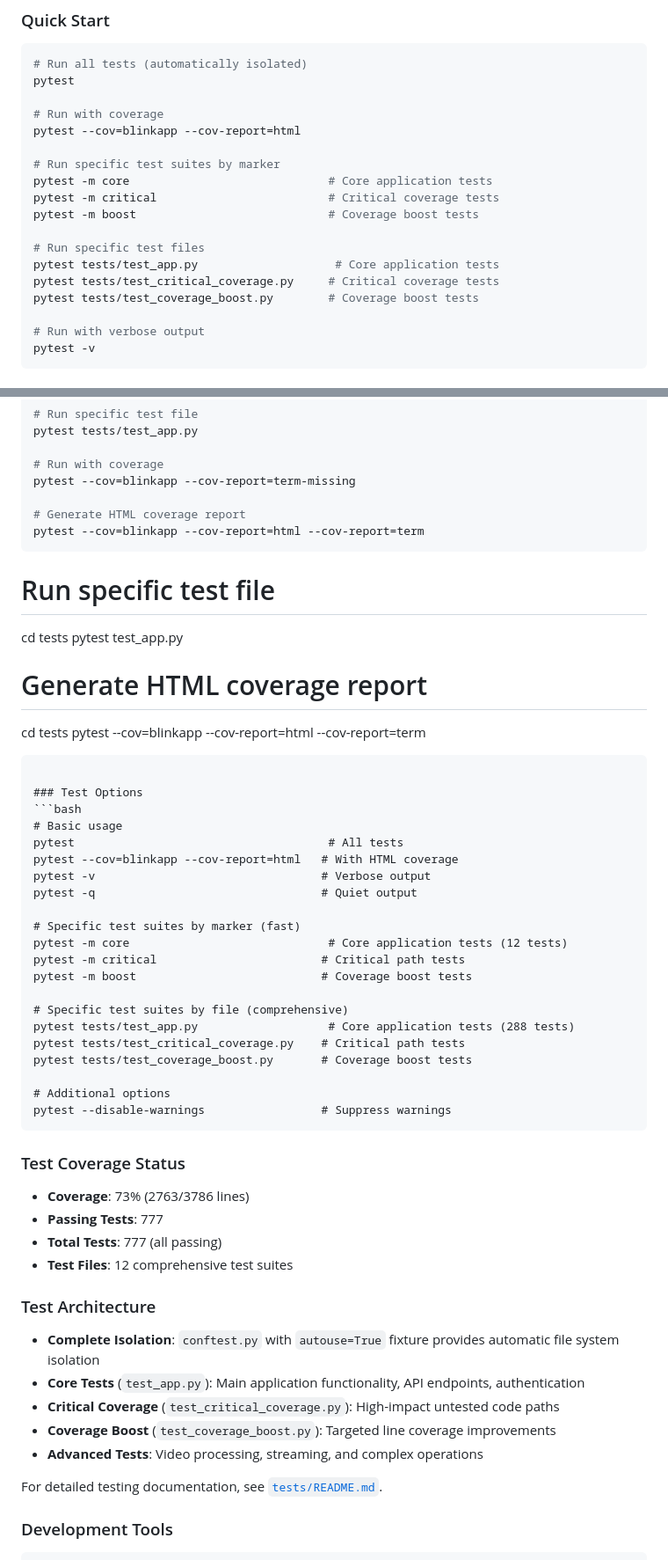
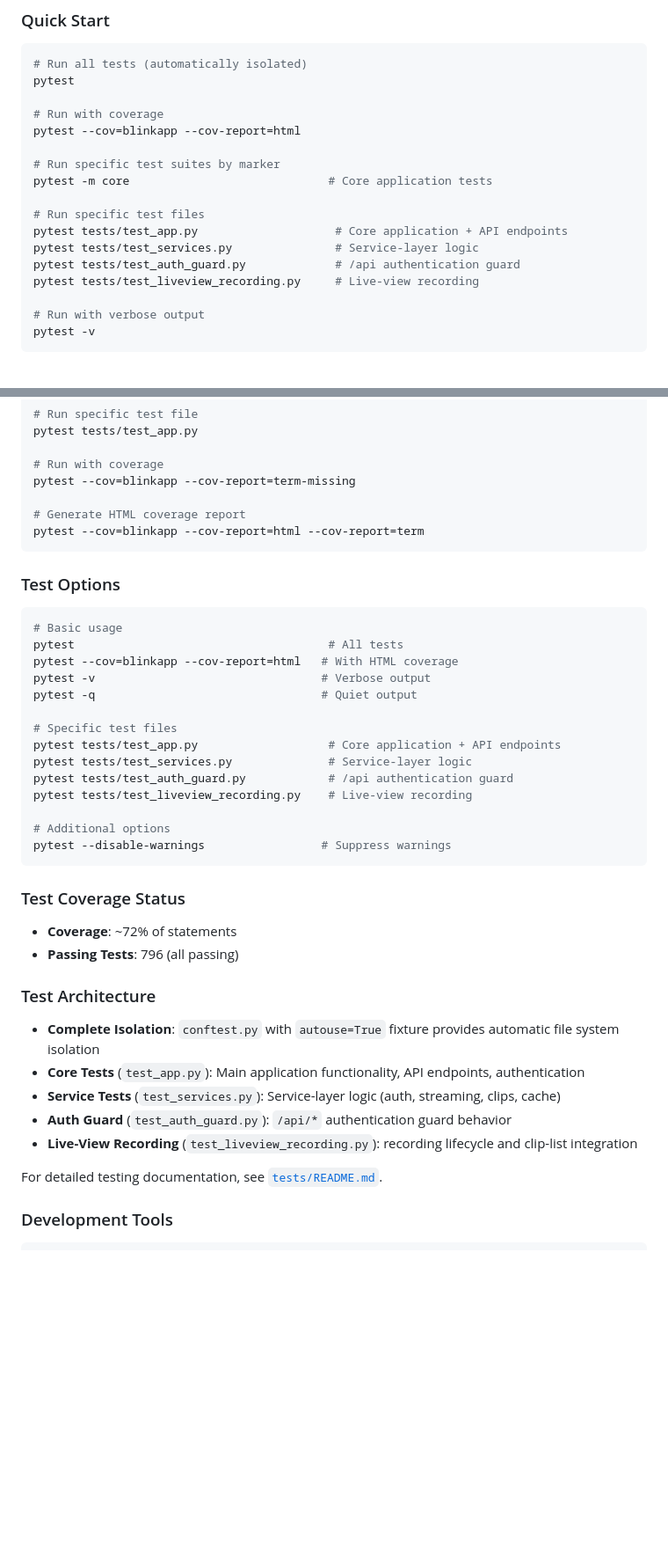
Before and after one commit to devernay/blinkpy-flask, a Markdown page: README.md, 2 parts joined by grey strips. Shown at 88% size. Drawn GitHub-style; blank space fills up the shorter version.

````diff
--- a/README.md
+++ b/README.md
@@ -364,13 +388,12 @@ pytest --cov=blinkapp --cov-report=html
 
 # Run specific test suites by marker
 pytest -m core                             # Core application tests
-pytest -m critical                         # Critical coverage tests
-pytest -m boost                            # Coverage boost tests
 
 # Run specific test files
-pytest tests/test_app.py                    # Core application tests
-pytest tests/test_critical_coverage.py     # Critical coverage tests
-pytest tests/test_coverage_boost.py        # Coverage boost tests
+pytest tests/test_app.py                    # Core application + API endpoints
+pytest tests/test_services.py               # Service-layer logic
+pytest tests/test_auth_guard.py             # /api authentication guard
+pytest tests/test_liveview_recording.py     # Live-view recording
 
 # Run with verbose output
 pytest -v
@@ -438,15 +461,6 @@ pytest --cov=blinkapp --cov-report=term-missing
 pytest --cov=blinkapp --cov-report=html --cov-report=term
 ```
 
-# Run specific test file
-cd tests
-pytest test_app.py
-
-# Generate HTML coverage report
-cd tests
-pytest --cov=blinkapp --cov-report=html --cov-report=term
-```
-
 ### Test Options
 ```bash
 # Basic usage
@@ -455,32 +469,26 @@ pytest --cov=blinkapp --cov-report=html   # With HTML coverage
 pytest -v                                 # Verbose output
 pytest -q                                 # Quiet output
 
-# Specific test suites by marker (fast)
-pytest -m core                             # Core application tests (12 tests)
-pytest -m critical                        # Critical path tests
-pytest -m boost                           # Coverage boost tests
-
-# Specific test suites by file (comprehensive)
-pytest tests/test_app.py                   # Core application tests (288 tests)
-pytest tests/test_critical_coverage.py    # Critical path tests
-pytest tests/test_coverage_boost.py       # Coverage boost tests
+# Specific test files
+pytest tests/test_app.py                   # Core application + API endpoints
+pytest tests/test_services.py              # Service-layer logic
+pytest tests/test_auth_guard.py            # /api authentication guard
+pytest tests/test_liveview_recording.py    # Live-view recording
 
 # Additional options
 pytest --disable-warnings                 # Suppress warnings
 ```
 
 ### Test Coverage Status
-- **Coverage**: 73% (2763/3786 lines)
-- **Passing Tests**: 777
-- **Total Tests**: 777 (all passing)
-- **Test Files**: 12 comprehensive test suites
+- **Coverage**: ~72% of statements
+- **Passing Tests**: 796 (all passing)
 
 ### Test Architecture
 - **Complete Isolation**: `conftest.py` with `autouse=True` fixture provides automatic file system isolation
 - **Core Tests** (`test_app.py`): Main application functionality, API endpoints, authentication
-- **Critical Coverage** (`test_critical_coverage.py`): High-impact untested code paths
-- **Coverage Boost** (`test_coverage_boost.py`): Targeted line coverage improvements
-- **Advanced Tests**: Video processing, streaming, and complex operations
+- **Service Tests** (`test_services.py`): Service-layer logic (auth, streaming, clips, cache)
+- **Auth Guard** (`test_auth_guard.py`): `/api/*` authentication guard behavior
+- **Live-View Recording** (`test_liveview_recording.py`): recording lifecycle and clip-list integration
 
 For detailed testing documentation, see [`tests/README.md`](tests/README.md).
 
````
Also changed, not shown: other parts of README.md (+29 -5 lines), IMPLEMENTATION.md (+1 -1 lines), 1 other file.
